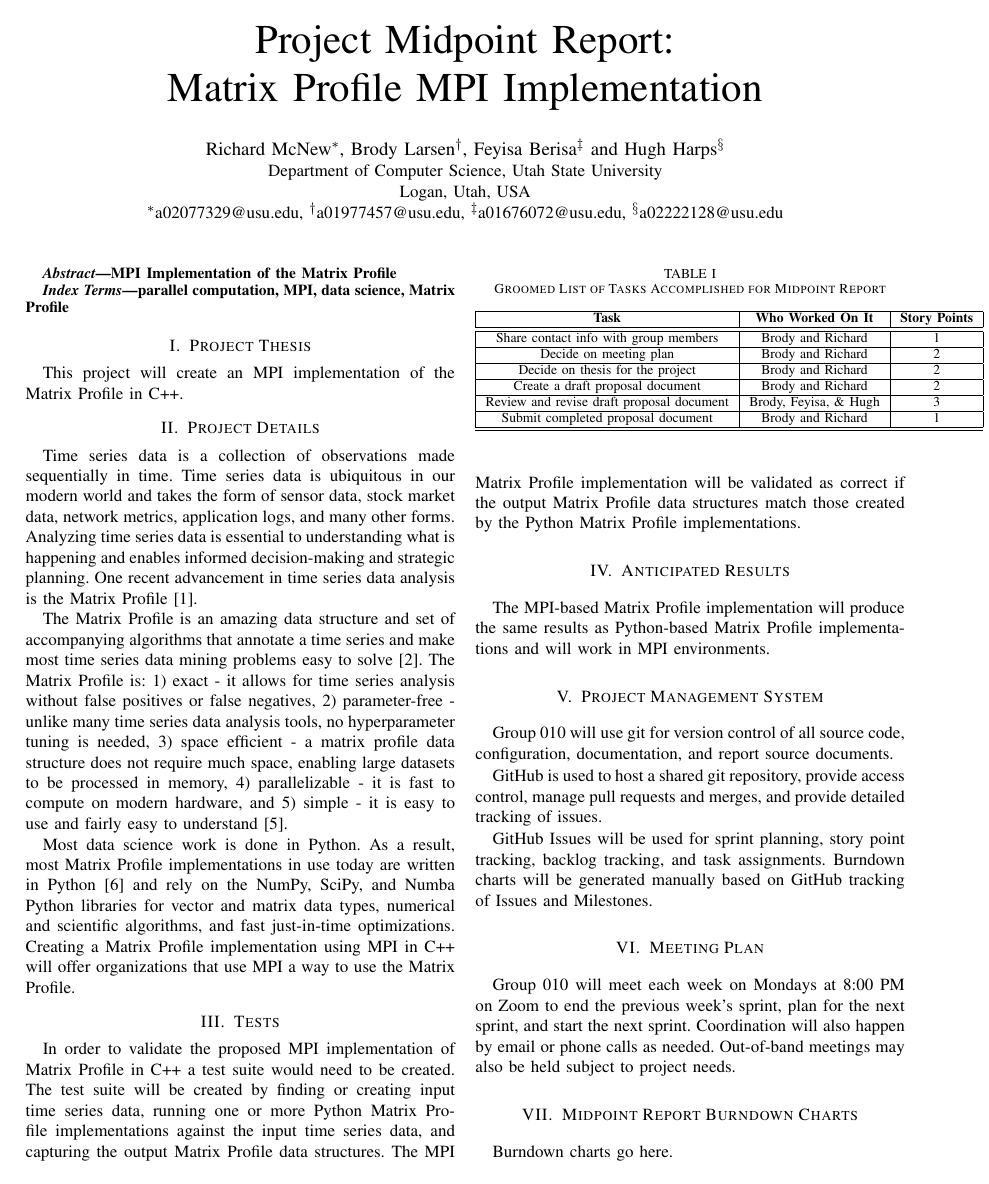
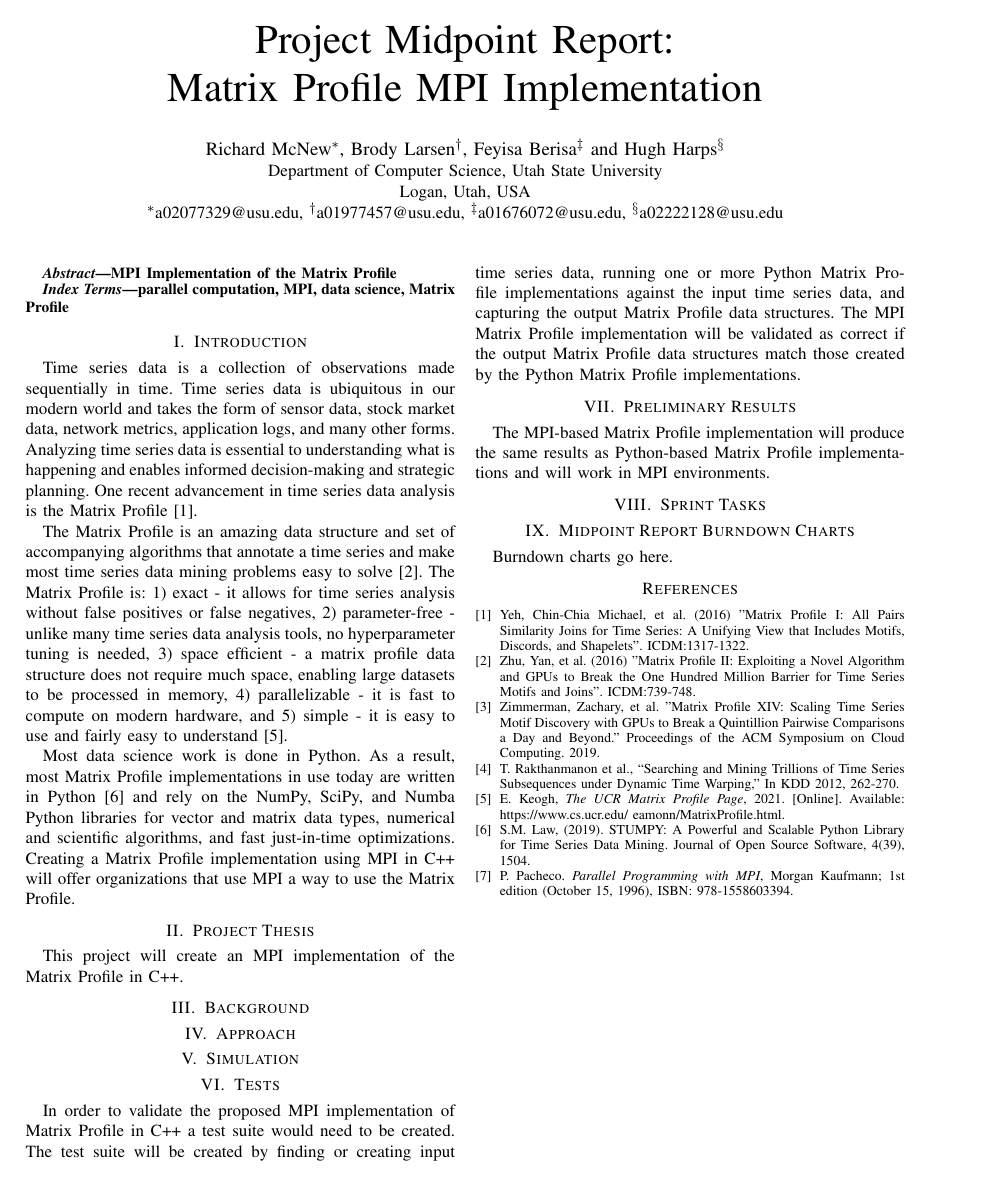
Before and after one commit to rmcnew/Parallel_Matrix_Profile, a LaTeX paper (midpoint_report/Group_010_Midpoint_Report.tex): page 1 of 2 before the commit and the whole page after it. Compiled offline with pdfLaTeX.

Commit message:
Update Midpoint report structure to match requirements

```diff
--- a/midpoint_report/Group_010_Midpoint_Report.tex
+++ b/midpoint_report/Group_010_Midpoint_Report.tex
@@ -20,54 +20,105 @@ MPI Implementation of the Matrix Profile
 parallel computation, MPI, data science, Matrix Profile
 \end{IEEEkeywords}
 
-\section{Project Thesis}
-This project will create an MPI implementation of the Matrix Profile in C++.
-
-\section{Project Details}
+\section{Introduction}
 Time series data is a collection of observations made sequentially in time.  Time series data is ubiquitous in our modern world and takes the form of sensor data, stock market data, network metrics, application logs, and many other forms.  Analyzing time series data is essential to understanding what is happening and enables informed decision-making and strategic planning.  One recent advancement in time series data analysis is the Matrix Profile \cite{MatrixProfile1}.
 
 The Matrix Profile is an amazing data structure and set of accompanying algorithms that annotate a time series and make most time series data mining problems easy to solve \cite{MatrixProfile2}. The Matrix Profile is:  1) exact - it allows for time series analysis without false positives or false negatives, 2) parameter-free - unlike many time series data analysis tools, no hyperparameter tuning is needed, 3) space efficient - a matrix profile data structure does not require much space, enabling large datasets to be processed in memory, 4) parallelizable - it is fast to compute on modern hardware, and 5) simple - it is easy to use and fairly easy to understand \cite{Keogh}.
 
 Most data science work is done in Python.  As a result, most Matrix Profile implementations in use today are written in Python \cite{Stumpy} and rely on the NumPy, SciPy, and Numba Python libraries for vector and matrix data types, numerical and scientific algorithms, and fast just-in-time optimizations.  Creating a Matrix Profile implementation using MPI in C++ will offer organizations that use MPI a way to use the Matrix Profile.
 
+\section{Project Thesis}
+This project will create an MPI implementation of the Matrix Profile in C++.
+
+\section{Background}
+
+\section{Approach}
+
+\section{Simulation}
+
 \section{Tests}
 In order to validate the proposed MPI implementation of Matrix Profile in C++ a test suite would need to be created.  The test suite will be created by finding or creating input time series data, running one or more Python Matrix Profile implementations against the input time series data, and capturing the output Matrix Profile data structures.  The MPI Matrix Profile implementation will be validated as correct if the output Matrix Profile data structures match those created by the Python Matrix Profile implementations.
 
-\section{Anticipated Results}
+\section{Preliminary Results}
 The MPI-based Matrix Profile implementation will produce the same results as Python-based Matrix Profile implementations and will work in MPI environments.
 
-\section{Project Management System}
-Group 010 will use git for version control of all source code, configuration, documentation, and report source documents.
 
-GitHub is used to host a shared git repository, provide access control, manage pull requests and merges, and provide detailed tracking of issues.
+% ** Should the task lists and burndown charts be grouped like this or should
+% ** we place the task list and burndown chart together by sprint, that is,
+% ** Sprint 1 task list and burndown chart, Sprint 2 task list and burndown chart, etc.  ?
 
-GitHub Issues will be used for sprint planning, story point tracking, backlog tracking, and task assignments. Burndown charts will be generated manually based on GitHub tracking of Issues and Milestones.
+\section{Sprint Tasks}
+%\begin{figure}
+%\begin{center}
+%\includegraphics[scale=0.75]{sprint_1_tasks.png}
+%\caption{Sprint 1 Tasks}
+%\end{center}
+%\end{figure}
 
-\section{Meeting Plan}
-Group 010 will meet each week on Mondays at 8:00 PM on Zoom to end the previous week's sprint, plan for the next sprint, and start the next sprint.  Coordination will also happen by email or phone calls as needed.  Out-of-band meetings may also be held subject to project needs.
+%\begin{figure}
+%\begin{center}
+%\includegraphics[scale=0.75]{sprint_2_tasks.png}
+%\caption{Sprint 2 Tasks}
+%\end{center}
 
-\begin{table}
-\caption{Groomed List of Tasks Accomplished for Midpoint Report}
-\begin{tabular}{|c|c|c|}
-\hline
-\textbf{Task} & \textbf{Who Worked On It} & \textbf{Story Points} \\ \hline \hline
-Share contact info with group members & Brody and Richard & 1 \\ \hline
-Decide on meeting plan & Brody and Richard & 2 \\ \hline
-Decide on thesis for the project & Brody and Richard & 2 \\ \hline
-Create a draft proposal document & Brody and Richard & 2 \\ \hline
-Review and revise draft proposal document & Brody, Feyisa, \& Hugh & 3 \\ \hline
-Submit completed proposal document & Brody and Richard & 1 \\ \hline
-\hline
-\end{tabular}
-\end{table}
+%\end{figure}
+%\begin{figure}
+%\begin{center}
+%\includegraphics[scale=0.75]{sprint_3_tasks.png}
+%\caption{Sprint 3 Tasks}
+%\end{center}
+
+%\end{figure}
+%\begin{figure}
+%\begin{center}
+%\includegraphics[scale=0.75]{sprint_4_tasks.png}
+%\caption{Sprint 4 Tasks}
+%\end{center}
+
+%\end{figure}
+%\begin{figure}
+%\begin{center}
+%\includegraphics[scale=0.75]{sprint_5_tasks.png}
+%\caption{Sprint 5 Tasks}
+%\end{center}
+%\end{figure}
+
 
 \section{Midpoint Report Burndown Charts}
 Burndown charts go here.
 
 %\begin{figure}
 %\begin{center}
-%\includegraphics[scale=0.75]{2022-01-29_to_2022-01-31.png}
-%\caption{Midpoint Report Burndown Chart}
+%\includegraphics[scale=0.75]{sprint_1_burndown_chart.png}
+%\caption{Sprint 1 Burndown Chart}
+%\end{center}
+%\end{figure}
+
+%\begin{figure}
+%\begin{center}
+%\includegraphics[scale=0.75]{sprint_2_burndown_chart.png}
+%\caption{Sprint 2 Burndown Chart}
+%\end{center}
+%\end{figure}
+
+%\begin{figure}
+%\begin{center}
+%\includegraphics[scale=0.75]{sprint_3_burndown_chart.png}
+%\caption{Sprint 3 Burndown Chart}
+%\end{center}
+%\end{figure}
+
+%\begin{figure}
+%\begin{center}
+%\includegraphics[scale=0.75]{sprint_4_burndown_chart.png}
+%\caption{Sprint 4 Burndown Chart}
+%\end{center}
+%\end{figure}
+
+%\begin{figure}
+%\begin{center}
+%\includegraphics[scale=0.75]{sprint_5_burndown_chart.png}
+%\caption{Sprint 5 Burndown Chart}
 %\end{center}
 %\end{figure}
 
```
